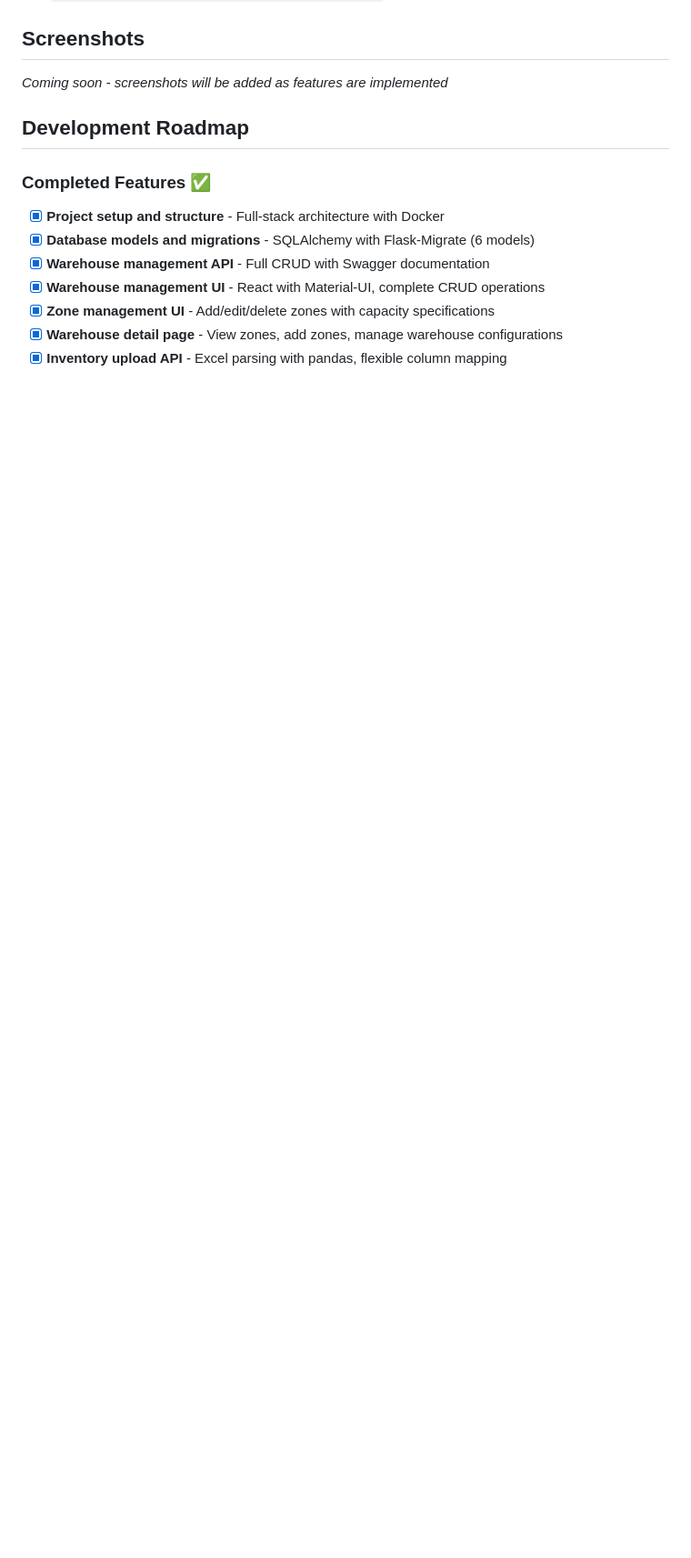
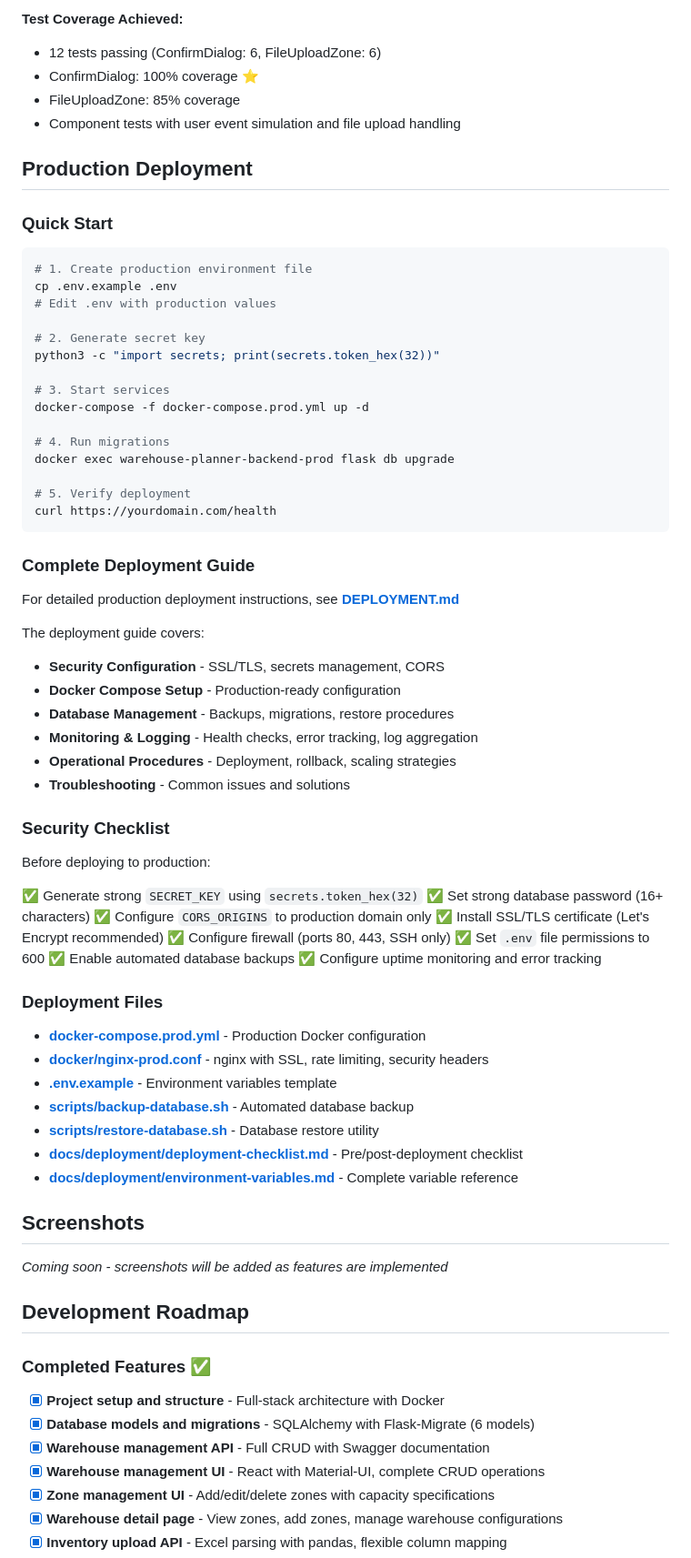
Before and after one commit to bryanstanleyyy/warehouse-capacity-planner, a Markdown page: README.md, the part around one of its changes. Shown at 91% size. GitHub-like rendering; blank space fills up the shorter version.

````diff
--- a/README.md
+++ b/README.md
@@ -200,3 +259,66 @@ Key endpoints:
+**Test Coverage Achieved:**
+- 12 tests passing (ConfirmDialog: 6, FileUploadZone: 6)
+- ConfirmDialog: 100% coverage ⭐
+- FileUploadZone: 85% coverage
+- Component tests with user event simulation and file upload handling
+
+## Production Deployment
+
+### Quick Start
+
+```bash
+# 1. Create production environment file
+cp .env.example .env
+# Edit .env with production values
+
+# 2. Generate secret key
+python3 -c "import secrets; print(secrets.token_hex(32))"
+
+# 3. Start services
+docker-compose -f docker-compose.prod.yml up -d
+
+# 4. Run migrations
+docker exec warehouse-planner-backend-prod flask db upgrade
+
+# 5. Verify deployment
+curl https://yourdomain.com/health
+```
+
+### Complete Deployment Guide
+
+For detailed production deployment instructions, see **[DEPLOYMENT.md](DEPLOYMENT.md)**
+
+The deployment guide covers:
+- **Security Configuration** - SSL/TLS, secrets management, CORS
+- **Docker Compose Setup** - Production-ready configuration
+- **Database Management** - Backups, migrations, restore procedures
+- **Monitoring & Logging** - Health checks, error tracking, log aggregation
+- **Operational Procedures** - Deployment, rollback, scaling strategies
+- **Troubleshooting** - Common issues and solutions
+
+### Security Checklist
+
+Before deploying to production:
+
+✅ Generate strong `SECRET_KEY` using `secrets.token_hex(32)`
+✅ Set strong database password (16+ characters)
+✅ Configure `CORS_ORIGINS` to production domain only
+✅ Install SSL/TLS certificate (Let's Encrypt recommended)
+✅ Configure firewall (ports 80, 443, SSH only)
+✅ Set `.env` file permissions to 600
+✅ Enable automated database backups
+✅ Configure uptime monitoring and error tracking
+
+### Deployment Files
+
+- **[docker-compose.prod.yml](docker-compose.prod.yml)** - Production Docker configuration
+- **[docker/nginx-prod.conf](docker/nginx-prod.conf)** - nginx with SSL, rate limiting, security headers
+- **[.env.example](.env.example)** - Environment variables template
+- **[scripts/backup-database.sh](scripts/backup-database.sh)** - Automated database backup
+- **[scripts/restore-database.sh](scripts/restore-database.sh)** - Database restore utility
+- **[docs/deployment/deployment-checklist.md](docs/deployment/deployment-checklist.md)** - Pre/post-deployment checklist
+- **[docs/deployment/environment-variables.md](docs/deployment/environment-variables.md)** - Complete variable reference
+
 ## Screenshots
 
 *Coming soon - screenshots will be added as features are implemented*
````
Also changed, not shown: other parts of README.md (+68 -4 lines).
